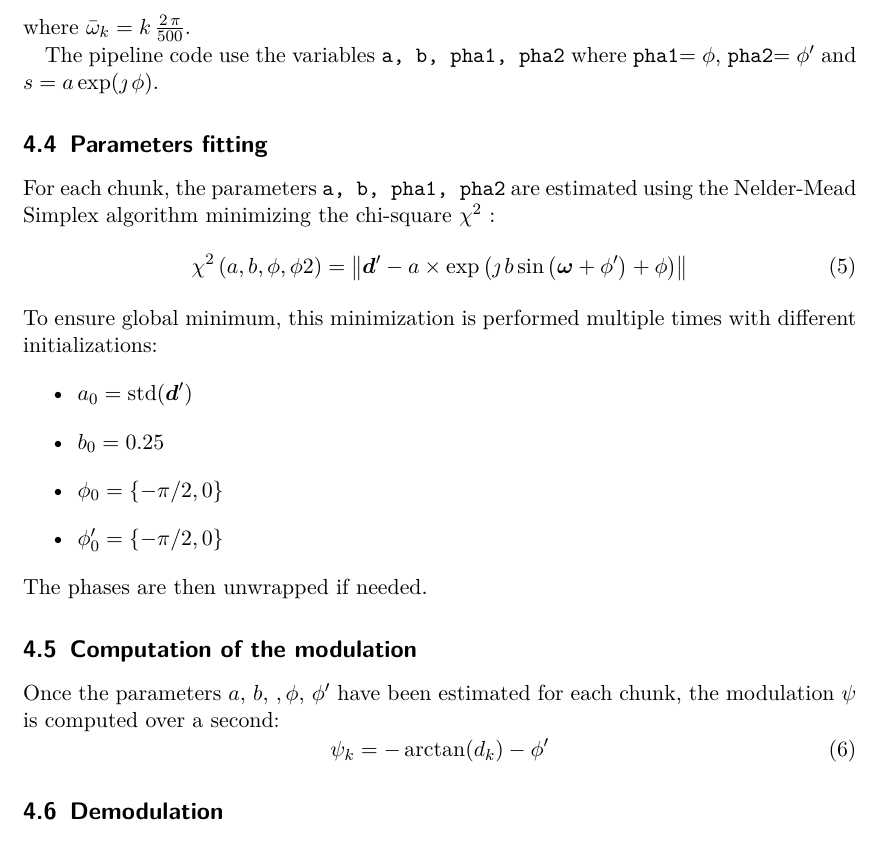
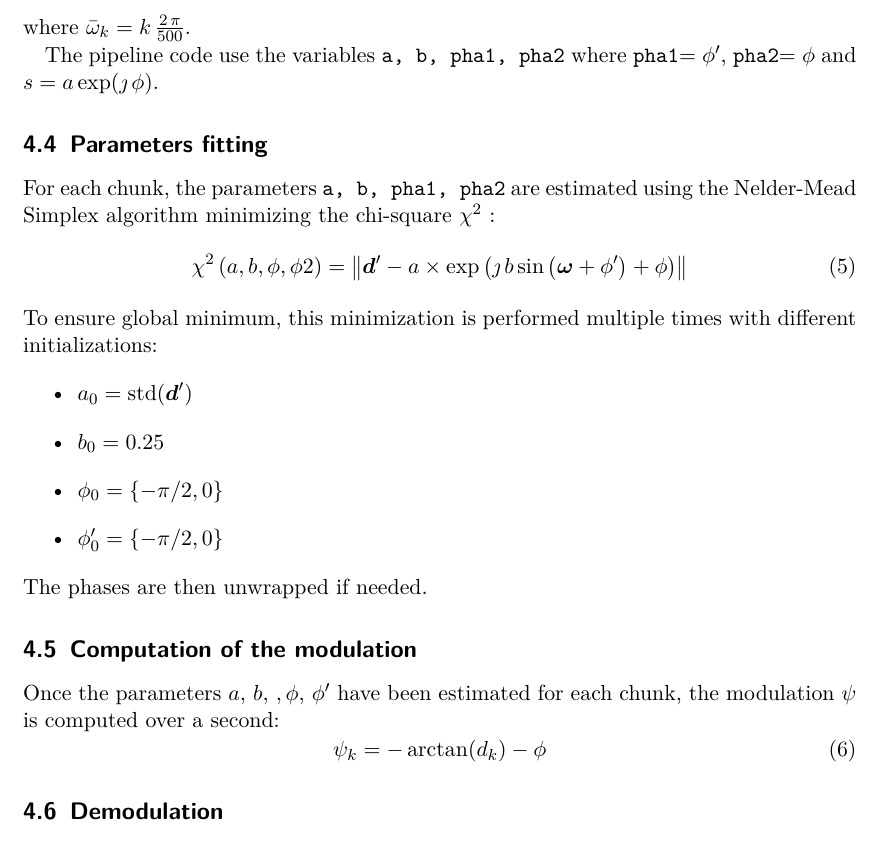
Before and after one commit to FerreolS/GPPupilDemodulation.jl, a LaTeX document (tex/GPPupilDemodulation.tex): part of page 3 of 9, cut so that both start at the same text. Compiled offline with pdfLaTeX.

Commit message:
Fix issue with a prime

```diff
--- a/tex/GPPupilDemodulation.tex
+++ b/tex/GPPupilDemodulation.tex
@@ -93,7 +93,7 @@ The model of the metrology described equation~\ref{eq:model} is rewritten as:
 \end{equation}
 where $\bar{\omega}_k = k\,\frac{2\,\pi}{500}$.
 
-The pipeline code use the variables \verb+a, b, pha1, pha2+ where \verb|pha1|$=\phi$, \verb|pha2|$=\phi'$ and $s = a \exp(\jmath\,\phi)$.
+The pipeline code use the variables \verb+a, b, pha1, pha2+ where \verb|pha1|$=\phi'$, \verb|pha2|$=\phi$ and $s = a \exp(\jmath\,\phi)$.
 
 
 \subsection{Parameters fitting}
@@ -113,7 +113,7 @@ The phases are then unwrapped if needed.
 \subsection{Computation of the modulation}
 Once the parameters $a,\,b,\,,\phi,\,\phi'$ have been estimated for each chunk, the modulation $\psi$ is computed over a second:
 \begin{equation}
-   \psi_k =  -\arctan(d_k) - \phi'
+   \psi_k =  -\arctan(d_k) - \phi
 \end{equation}
 
 \subsection{Demodulation}
```
